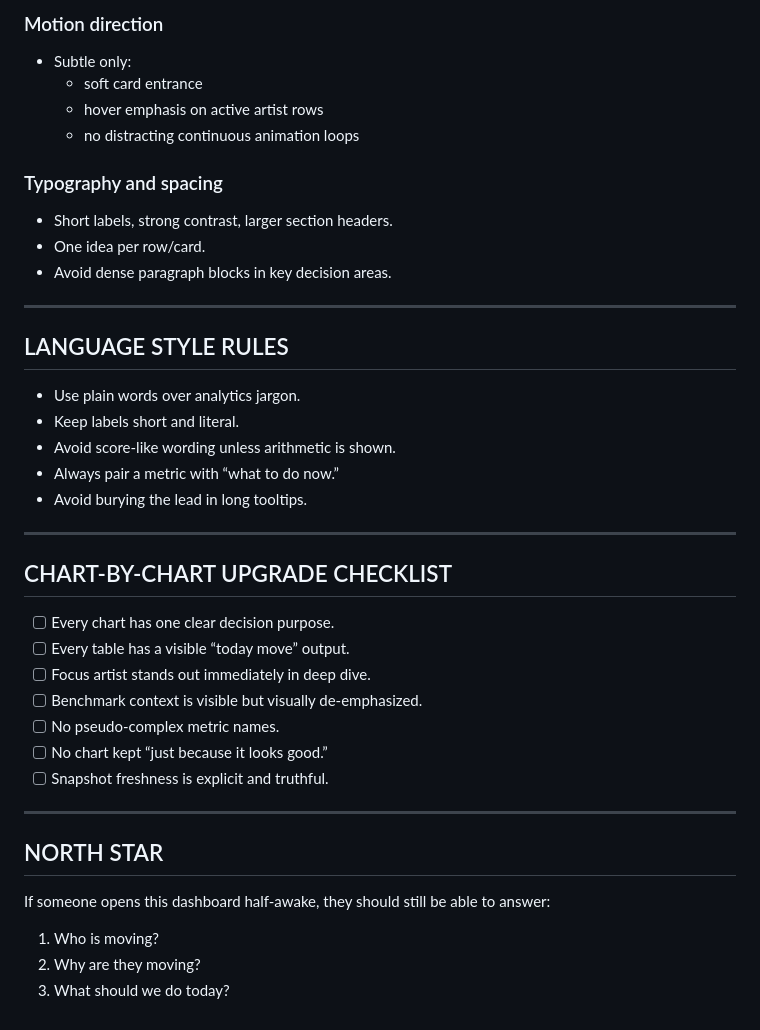
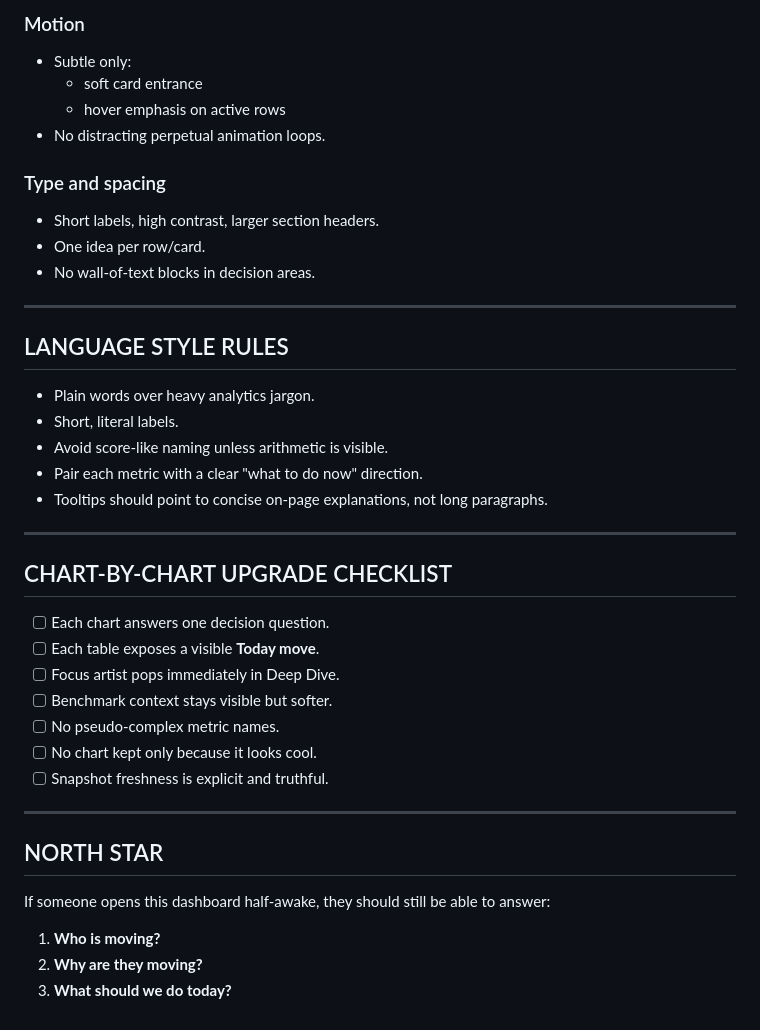
Before and after one commit to wmoore012/youtube-music-analytics, a Markdown page: docs/CHART_LEVEL_UP_BLUEPRINT_2026-02-08.md, the part around one of its changes. GitHub-like rendering.

```diff
--- a/docs/CHART_LEVEL_UP_BLUEPRINT_2026-02-08.md
+++ b/docs/CHART_LEVEL_UP_BLUEPRINT_2026-02-08.md
@@ -111,40 +151,39 @@ Each block is a short ranked table, not a wall of prose.
 
-### Motion direction
+### Motion
 - Subtle only:
   - soft card entrance
-  - hover emphasis on active artist rows
-  - no distracting continuous animation loops
+  - hover emphasis on active rows
+- No distracting perpetual animation loops.
 
-### Typography and spacing
-- Short labels, strong contrast, larger section headers.
+### Type and spacing
+- Short labels, high contrast, larger section headers.
 - One idea per row/card.
-- Avoid dense paragraph blocks in key decision areas.
+- No wall-of-text blocks in decision areas.
 
 ---
 
 ## LANGUAGE STYLE RULES
-- Use plain words over analytics jargon.
-- Keep labels short and literal.
-- Avoid score-like wording unless arithmetic is shown.
-- Always pair a metric with “what to do now.”
-- Avoid burying the lead in long tooltips.
+- Plain words over heavy analytics jargon.
+- Short, literal labels.
+- Avoid score-like naming unless arithmetic is visible.
+- Pair each metric with a clear "what to do now" direction.
+- Tooltips should point to concise on-page explanations, not long paragraphs.
 
 ---
 
 ## CHART-BY-CHART UPGRADE CHECKLIST
-
-- [ ] Every chart has one clear decision purpose.
-- [ ] Every table has a visible “today move” output.
-- [ ] Focus artist stands out immediately in deep dive.
-- [ ] Benchmark context is visible but visually de-emphasized.
+- [ ] Each chart answers one decision question.
+- [ ] Each table exposes a visible **Today move**.
+- [ ] Focus artist pops immediately in Deep Dive.
+- [ ] Benchmark context stays visible but softer.
 - [ ] No pseudo-complex metric names.
-- [ ] No chart kept “just because it looks good.”
+- [ ] No chart kept only because it looks cool.
 - [ ] Snapshot freshness is explicit and truthful.
 
 ---
 
 ## NORTH STAR
 If someone opens this dashboard half-awake, they should still be able to answer:
-1) Who is moving?
-2) Why are they moving?
-3) What should we do today?
+1. **Who is moving?**
+2. **Why are they moving?**
+3. **What should we do today?**
```
Also changed, not shown: other parts of docs/CHART_LEVEL_UP_BLUEPRINT_2026-02-08.md (+102 -62 lines).
